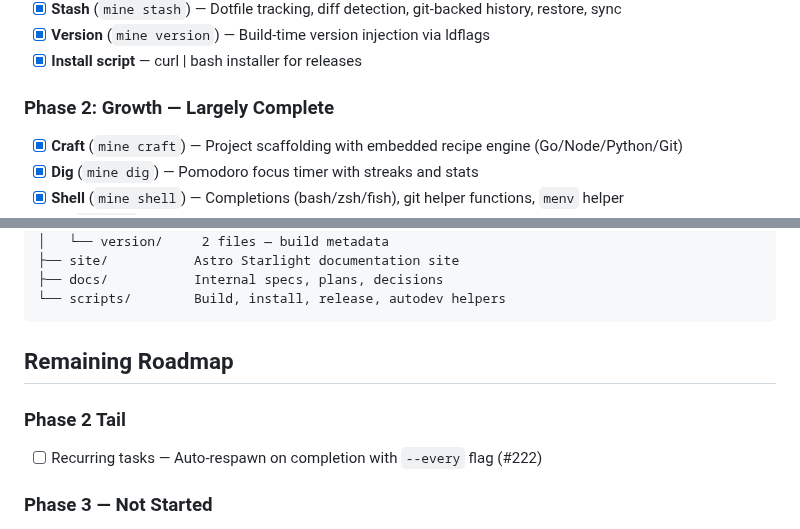
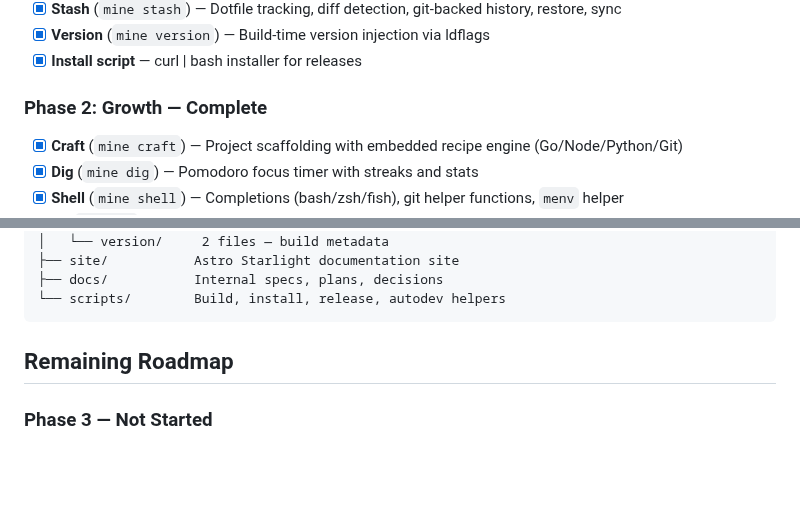
Before and after one commit to rnwolfe/mine, a Markdown page: docs/internal/STATUS.md, 2 parts joined by grey strips. Drawn GitHub-style; blank space fills up the shorter version.

```diff
--- a/docs/internal/STATUS.md
+++ b/docs/internal/STATUS.md
@@ -19,7 +19,7 @@ to synergy needs (vault for AI key storage, plugins for extensibility).
 - [x] **Version** (`mine version`) — Build-time version injection via ldflags
 - [x] **Install script** — curl | bash installer for releases
 
-### Phase 2: Growth — Largely Complete
+### Phase 2: Growth — Complete
 
 - [x] **Craft** (`mine craft`) — Project scaffolding with embedded recipe engine (Go/Node/Python/Git)
 - [x] **Dig** (`mine dig`) — Pomodoro focus timer with streaks and stats
@@ -103,10 +103,6 @@ to synergy needs (vault for AI key storage, plugins for extensibility).
 
 ## Remaining Roadmap
 
-### Phase 2 Tail
-
-- [ ] Recurring tasks — Auto-respawn on completion with `--every` flag (#222)
-
 ### Phase 3 — Not Started
 
 - [ ] `mine grow` — Career growth tracking, learning streaks
```
Also changed, not shown: other parts of docs/internal/STATUS.md (+6 -6 lines).
